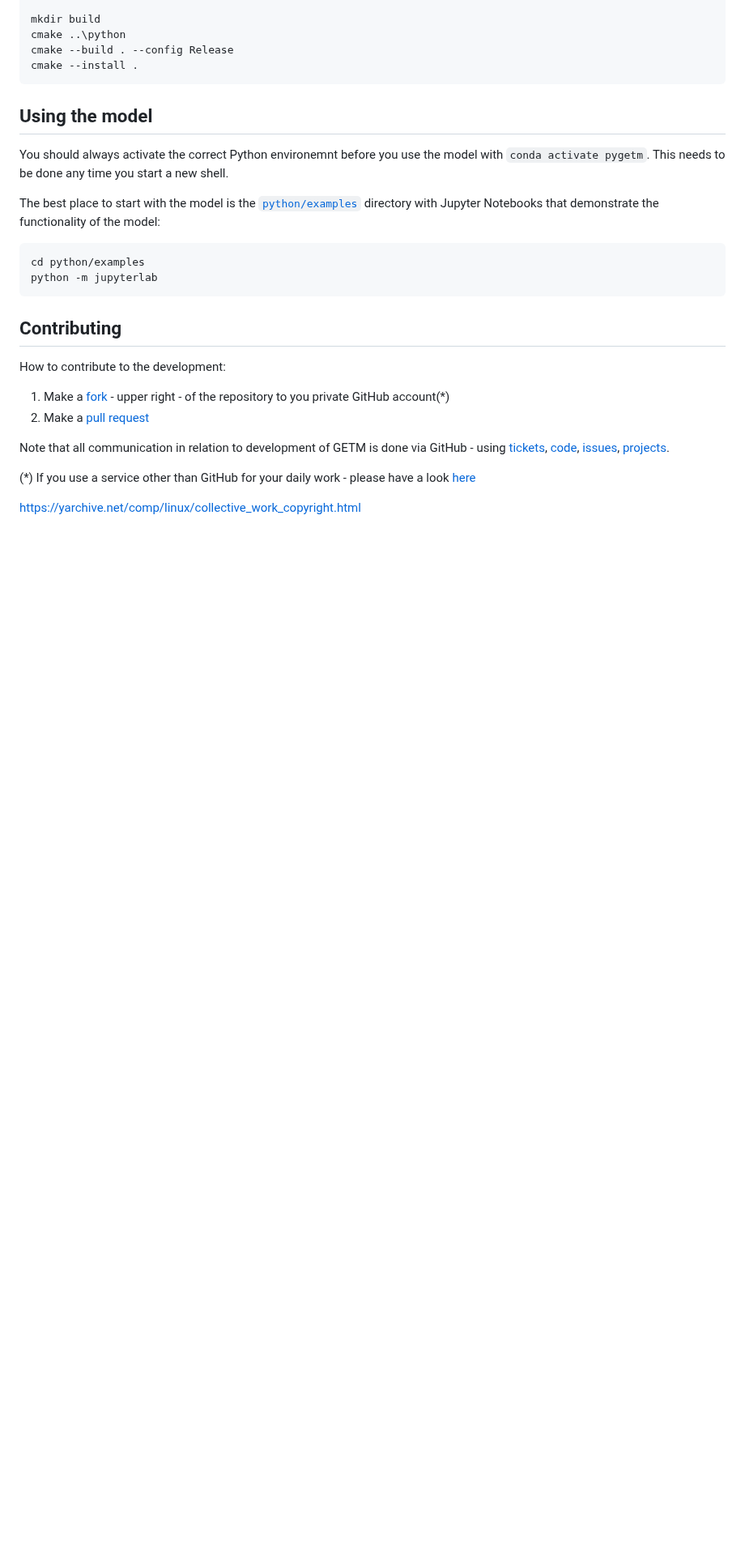
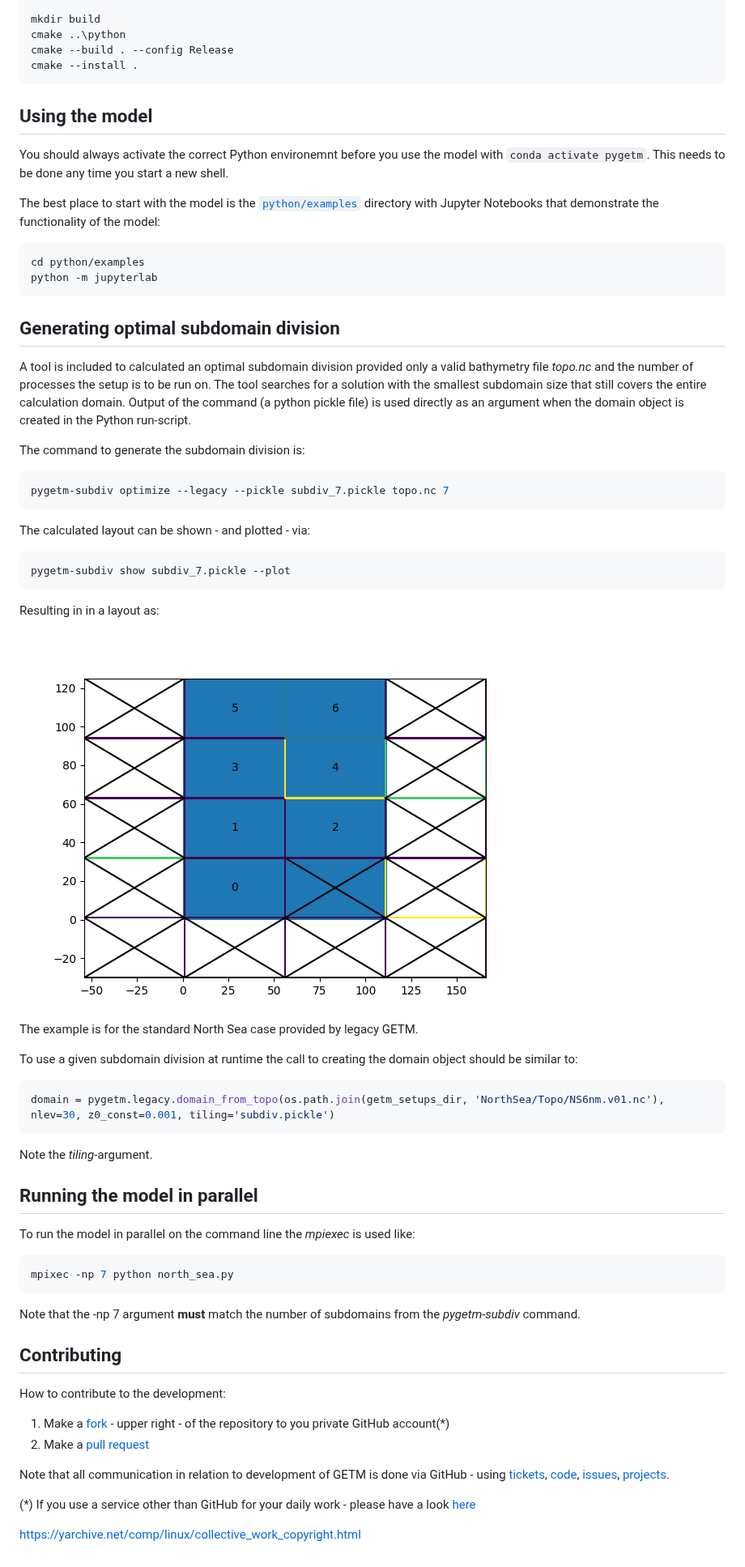
Before and after one commit to BoldingBruggeman/getm-rewrite, a Markdown page: README.md, the part around the change. Shown at 81% size. Rendered like a GitHub page; pictures changed too: images/northsea_subdiv_7.png (added); blank space fills up the shorter version.

Commit message:
updated README with infor on pygetm-subdiv

````diff
--- a/README.md
+++ b/README.md
@@ -75,6 +75,40 @@ cd python/examples
 python -m jupyterlab
 ```
 
+## Generating optimal subdomain division
+
+A tool is included to calculated an optimal subdomain division provided only a valid bathymetry file _topo.nc_ and the number of processes the setup is to be run on. The tool searches for a solution with the smallest subdomain size that still covers the entire calculation domain. Output of the command (a python pickle file) is used directly as an argument when the domain object is created in the Python run-script.
+
+The command to generate the subdomain division is:
+```bash
+pygetm-subdiv optimize --legacy --pickle subdiv_7.pickle topo.nc 7
+```
+The calculated layout can be shown - and plotted - via:
+```bash
+pygetm-subdiv show subdiv_7.pickle --plot
+```
+Resulting in in a layout as:
+
+<img src="./images/northsea_subdiv_7.png" alt="northsea_subdiv_7" style="zoom:72%;" />
+
+The example is for the standard North Sea case provided by legacy GETM.
+
+To use a given subdomain division at runtime the call to creating the domain object should be similar to:
+
+```python
+domain = pygetm.legacy.domain_from_topo(os.path.join(getm_setups_dir, 'NorthSea/Topo/NS6nm.v01.nc'), nlev=30, z0_const=0.001, tiling='subdiv.pickle')
+```
+
+Note the *tiling*-argument.
+
+## Running the model in parallel
+To run the model in parallel on the command line the _mpiexec_ is used like:
+```bash
+mpixec -np 7 python north_sea.py
+```
+
+Note that the -np 7 argument __must__ match the number of subdomains from the _pygetm-subdiv_ command.
+
 ## Contributing
 
 How to contribute to the development:
````
